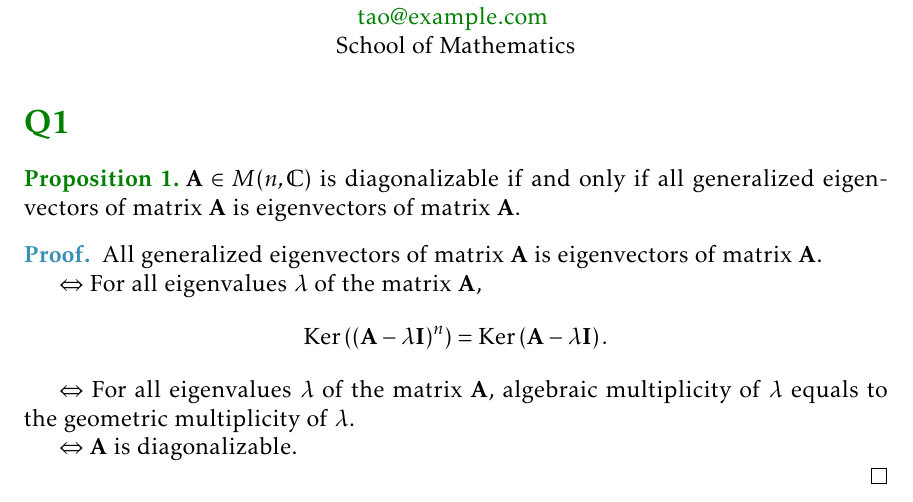
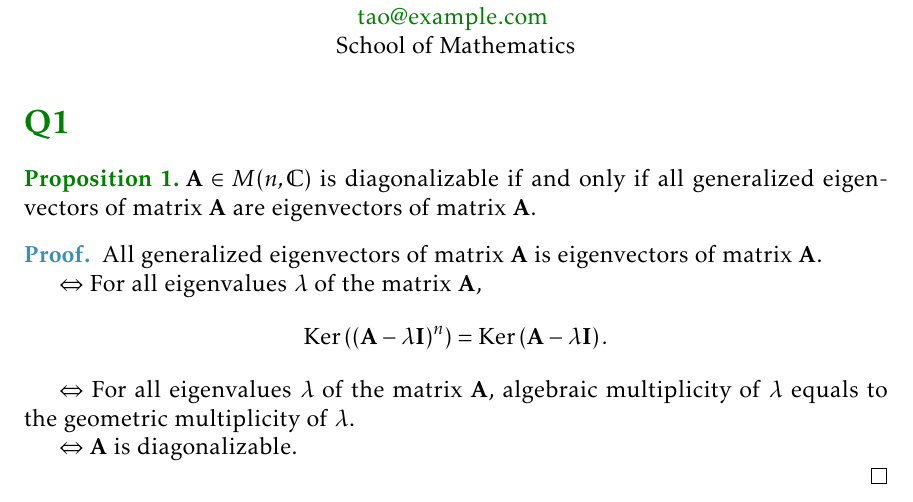
Before and after one commit to tao-harald/homework-template, a LaTeX problem sheet (example.tex): part of the page, cut so that both start at the same text. Compiled offline with pdfLaTeX.

Commit message:
fix typo

```diff
--- a/example.tex
+++ b/example.tex
@@ -11,7 +11,7 @@
 
 \section*{Q1}
 \begin{proposition}
-    $\mathbf{A} \in M(n, \mathbb{C})$ is diagonalizable if and only if all generalized eigenvectors of matrix $\mathbf{A}$ is eigenvectors of matrix $\mathbf{A}$.
+    $\mathbf{A} \in M(n, \mathbb{C})$ is diagonalizable if and only if all generalized eigenvectors of matrix $\mathbf{A}$ are eigenvectors of matrix $\mathbf{A}$.
 \end{proposition}
 
 \begin{proof}
```
Also changed, not shown: example.pdf.
